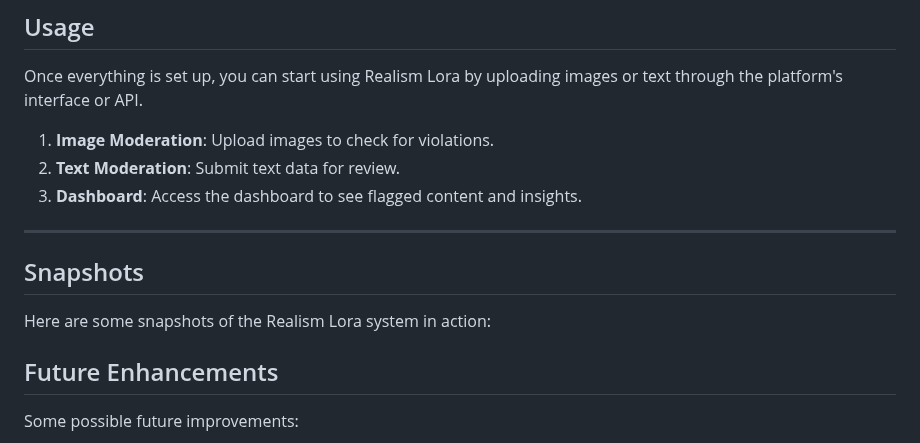
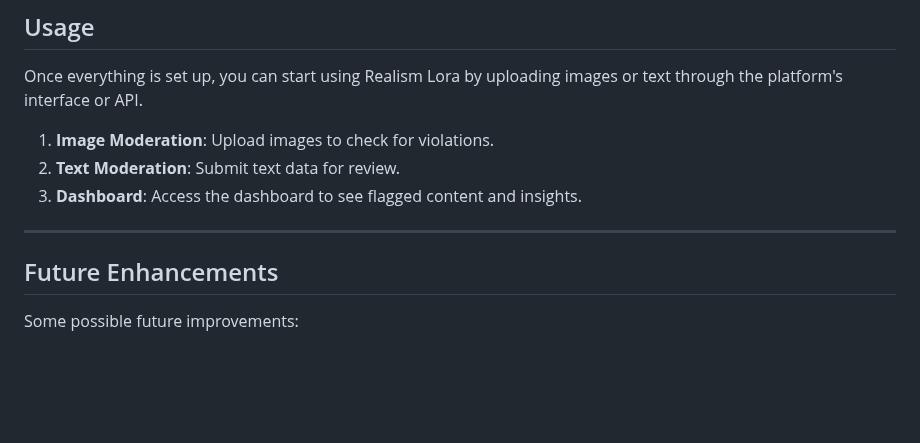
Before and after one commit to aakashmohole/RealismLora, a Markdown page: README.md, the part around the change. Rendered like a GitHub page; blank space fills up the shorter version.

```diff
--- a/README.md
+++ b/README.md
@@ -73,9 +73,6 @@ Once everything is set up, you can start using Realism Lora by uploading images
 
 ---
 
-## Snapshots
-
-Here are some snapshots of the Realism Lora system in action:
 
 ## Future Enhancements
 
```
